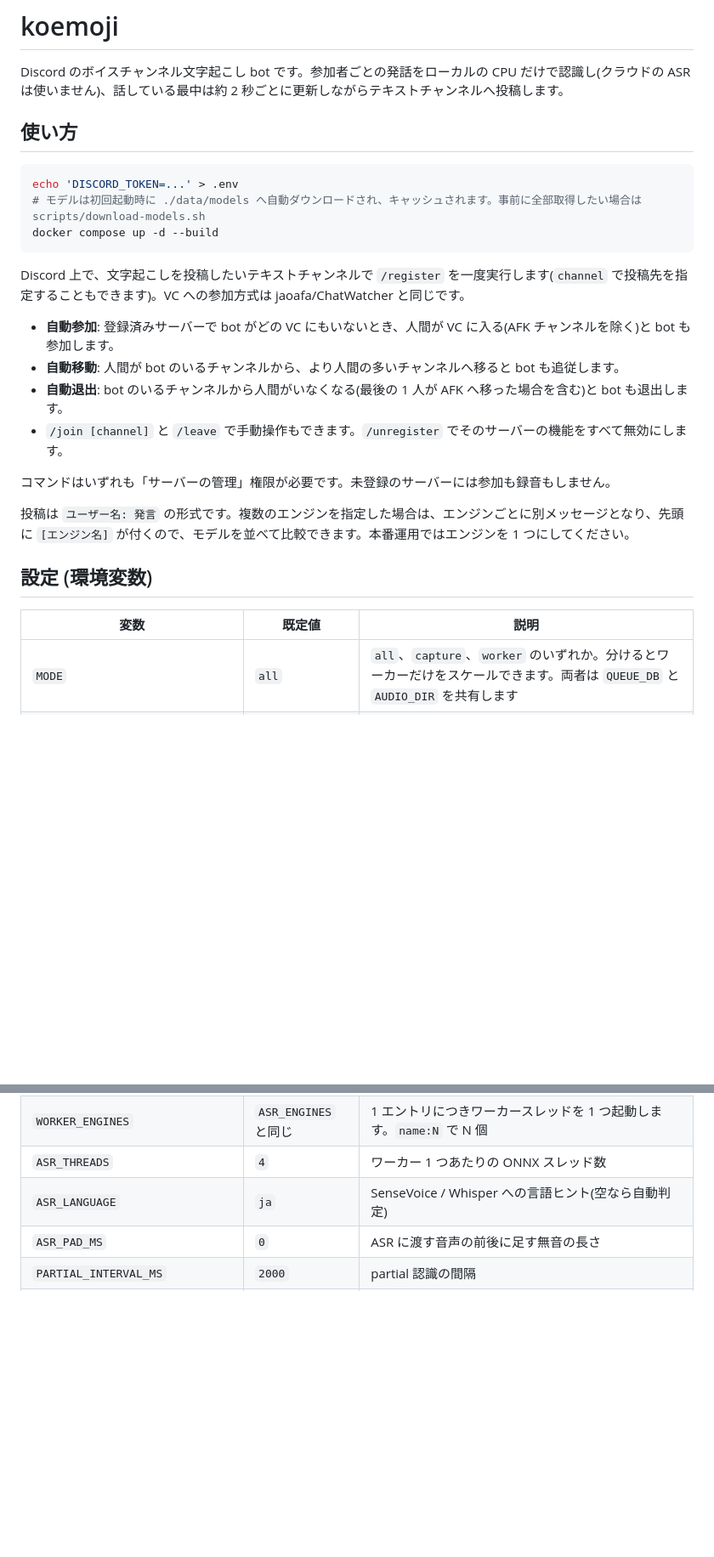
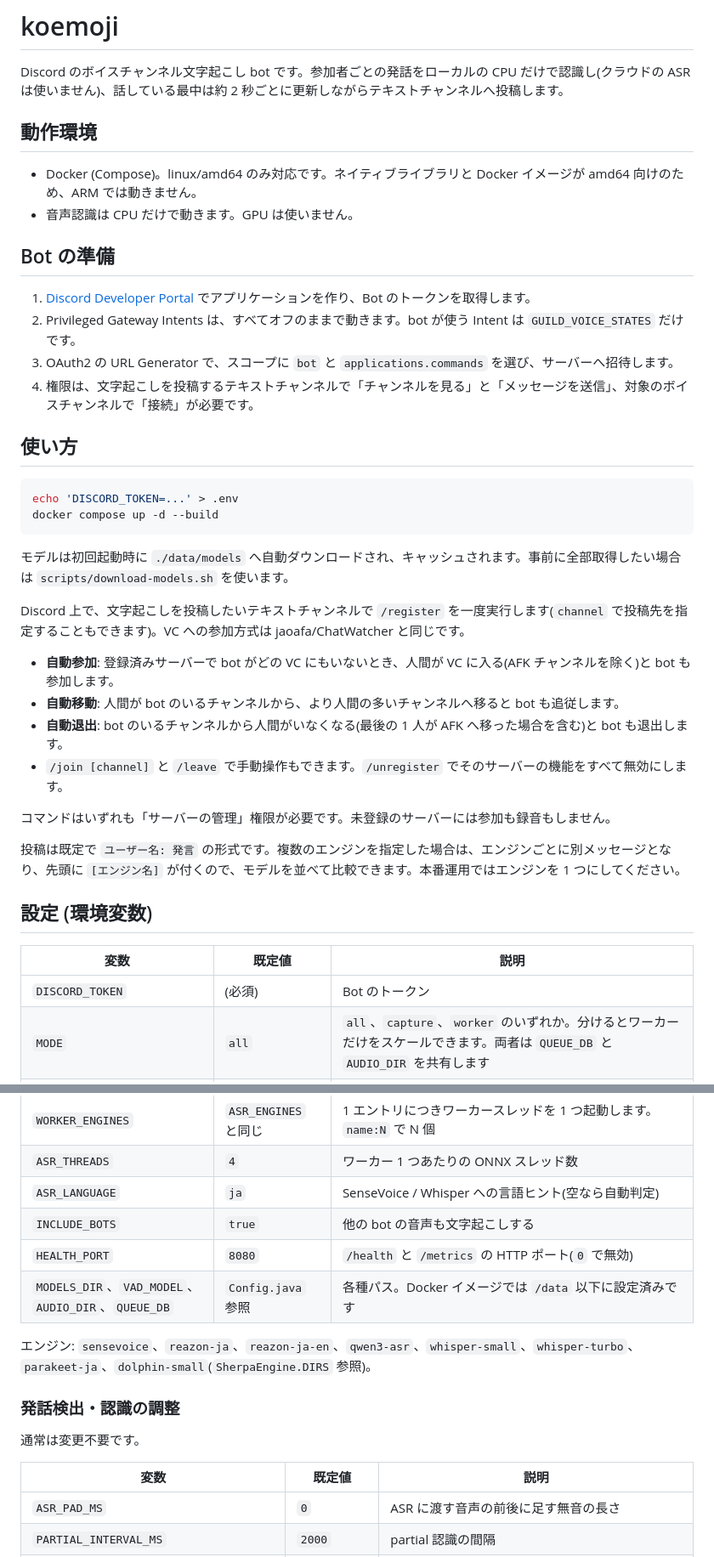
Before and after one commit to jaoafa/ChatWatcher, a Markdown page: README.md, 2 parts joined by grey strips. Shown at 85% size. GitHub-like rendering; blank space fills up the shorter version.

````diff
--- a/README.md
+++ b/README.md
@@ -1,14 +1,27 @@
 # koemoji
 
 Discord のボイスチャンネル文字起こし bot です。参加者ごとの発話をローカルの CPU だけで認識し(クラウドの ASR は使いません)、話している最中は約 2 秒ごとに更新しながらテキストチャンネルへ投稿します。
+
+## 動作環境
+
+- Docker (Compose)。linux/amd64 のみ対応です。ネイティブライブラリと Docker イメージが amd64 向けのため、ARM では動きません。
+- 音声認識は CPU だけで動きます。GPU は使いません。
+
+## Bot の準備
+
+1. [Discord Developer Portal](https://discord.com/developers/applications) でアプリケーションを作り、Bot のトークンを取得します。
+2. Privileged Gateway Intents は、すべてオフのままで動きます。bot が使う Intent は `GUILD_VOICE_STATES` だけです。
+3. OAuth2 の URL Generator で、スコープに `bot` と `applications.commands` を選び、サーバーへ招待します。
+4. 権限は、文字起こしを投稿するテキストチャンネルで「チャンネルを見る」と「メッセージを送信」、対象のボイスチャンネルで「接続」が必要です。
 
 ## 使い方
 
 ```sh
 echo 'DISCORD_TOKEN=...' > .env
-# モデルは初回起動時に ./data/models へ自動ダウンロードされ、キャッシュされます。事前に全部取得したい場合は scripts/download-models.sh
 docker compose up -d --build
 ```
+
+モデルは初回起動時に `./data/models` へ自動ダウンロードされ、キャッシュされます。事前に全部取得したい場合は `scripts/download-models.sh` を使います。
 
 Discord 上で、文字起こしを投稿したいテキストチャンネルで `/register` を一度実行します(`channel` で投稿先を指定することもできます)。VC への参加方式は jaoafa/ChatWatcher と同じです。
 
@@ -19,18 +32,31 @@ Discord 上で、文字起こしを投稿したいテキストチャンネルで
 
 コマンドはいずれも「サーバーの管理」権限が必要です。未登録のサーバーには参加も録音もしません。
 
-投稿は `ユーザー名: 発言` の形式です。複数のエンジンを指定した場合は、エンジンごとに別メッセージとなり、先頭に `[エンジン名]` が付くので、モデルを並べて比較できます。本番運用ではエンジンを 1 つにしてください。
+投稿は既定で `ユーザー名: 発言` の形式です。複数のエンジンを指定した場合は、エンジンごとに別メッセージとなり、先頭に `[エンジン名]` が付くので、モデルを並べて比較できます。本番運用ではエンジンを 1 つにしてください。
 
 ## 設定 (環境変数)
 
 | 変数 | 既定値 | 説明 |
 |---|---|---|
+| `DISCORD_TOKEN` | (必須) | Bot のトークン |
 | `MODE` | `all` | `all`、`capture`、`worker` のいずれか。分けるとワーカーだけをスケールできます。両者は `QUEUE_DB` と `AUDIO_DIR` を共有します |
 | `ASR_ENGINES` | `sensevoice` | すべての発話を送るエンジン(カンマ区切り) |
 | `MESSAGE_FORMAT` | `{user}: {text}` | 投稿メッセージの書式。`{user}`、`{text}`、`{engine}` が使えます。エンジンが複数で書式に `{engine}` が無い場合は、先頭に `[エンジン名] ` が付きます |
 | `WORKER_ENGINES` | `ASR_ENGINES` と同じ | 1 エントリにつきワーカースレッドを 1 つ起動します。`name:N` で N 個 |
 | `ASR_THREADS` | `4` | ワーカー 1 つあたりの ONNX スレッド数 |
 | `ASR_LANGUAGE` | `ja` | SenseVoice / Whisper への言語ヒント(空なら自動判定) |
+| `INCLUDE_BOTS` | `true` | 他の bot の音声も文字起こしする |
+| `HEALTH_PORT` | `8080` | `/health` と `/metrics` の HTTP ポート(`0` で無効) |
+| `MODELS_DIR`、`VAD_MODEL`、`AUDIO_DIR`、`QUEUE_DB` | `Config.java` 参照 | 各種パス。Docker イメージでは `/data` 以下に設定済みです |
+
+エンジン: `sensevoice`、`reazon-ja`、`reazon-ja-en`、`qwen3-asr`、`whisper-small`、`whisper-turbo`、`parakeet-ja`、`dolphin-small`(`SherpaEngine.DIRS` 参照)。
+
+### 発話検出・認識の調整
+
+通常は変更不要です。
+
+| 変数 | 既定値 | 説明 |
+|---|---|---|
 | `ASR_PAD_MS` | `0` | ASR に渡す音声の前後に足す無音の長さ |
 | `PARTIAL_INTERVAL_MS` | `2000` | partial 認識の間隔 |
 | `MAX_UTTERANCE_MS` | `30000` | この長さで発話を確定し、続きを新しい発話として扱います |
````
Also changed, not shown: other parts of README.md (+24 -12 lines).
